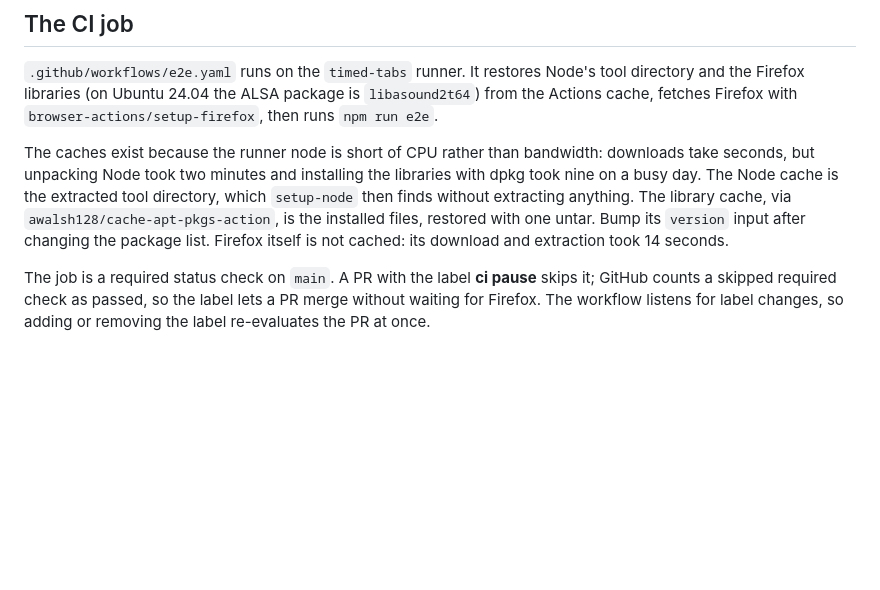
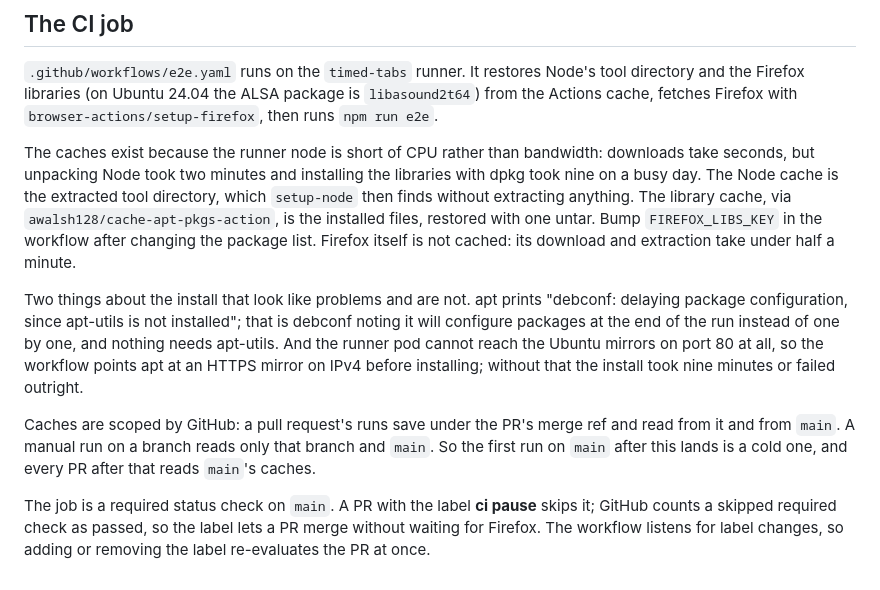
Before and after one commit to politeauthority/timed-tabs, a Markdown page: docs/developer/e2e.md, the part around the change. Drawn GitHub-style; blank space fills up the shorter version.

Commit message:
docs: e2e caches, the HTTPS apt mirror, the apt-utils notice, and cache scoping

```diff
--- a/docs/developer/e2e.md
+++ b/docs/developer/e2e.md
@@ -81,8 +81,20 @@ downloads take seconds, but unpacking Node took two minutes and installing the
 libraries with dpkg took nine on a busy day. The Node cache is the extracted tool
 directory, which `setup-node` then finds without extracting anything. The library
 cache, via `awalsh128/cache-apt-pkgs-action`, is the installed files, restored with
-one untar. Bump its `version` input after changing the package list. Firefox itself
-is not cached: its download and extraction took 14 seconds.
+one untar. Bump `FIREFOX_LIBS_KEY` in the workflow after changing the package list. Firefox
+itself is not cached: its download and extraction take under half a minute.
+
+Two things about the install that look like problems and are not. apt prints
+"debconf: delaying package configuration, since apt-utils is not installed"; that is
+debconf noting it will configure packages at the end of the run instead of one by one,
+and nothing needs apt-utils. And the runner pod cannot reach the Ubuntu mirrors on
+port 80 at all, so the workflow points apt at an HTTPS mirror on IPv4 before
+installing; without that the install took nine minutes or failed outright.
+
+Caches are scoped by GitHub: a pull request's runs save under the PR's merge ref and
+read from it and from `main`. A manual run on a branch reads only that branch and
+`main`. So the first run on `main` after this lands is a cold one, and every PR after
+that reads `main`'s caches.
 
 The job is a required status check on `main`. A PR with the label **ci pause** skips
 it; GitHub counts a skipped required check as passed, so the label lets a PR merge
```
